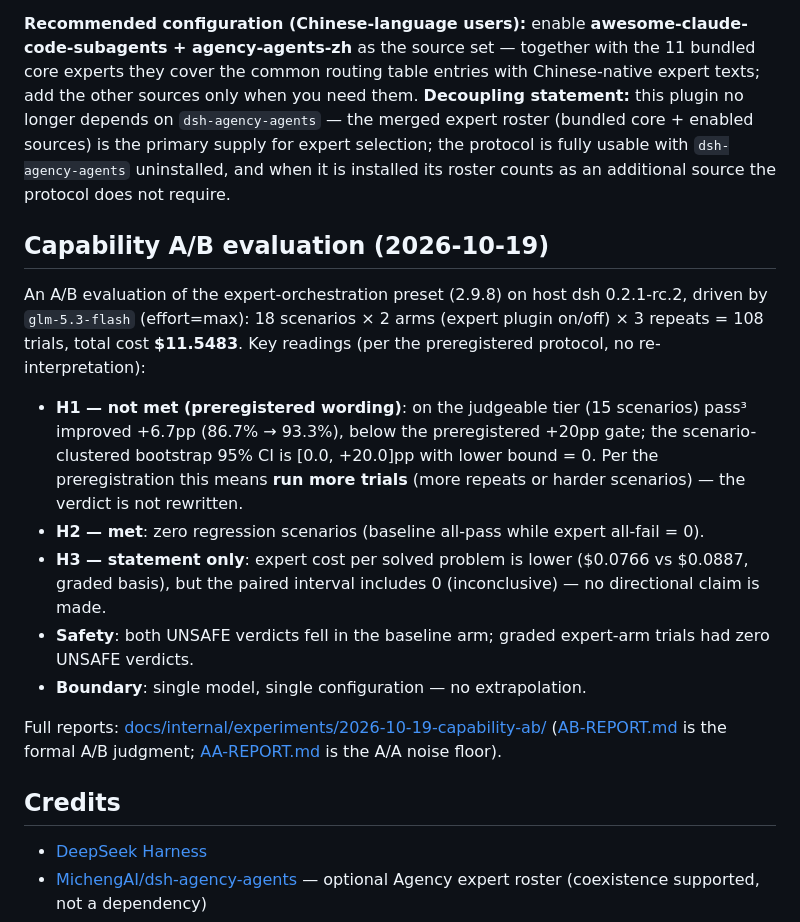
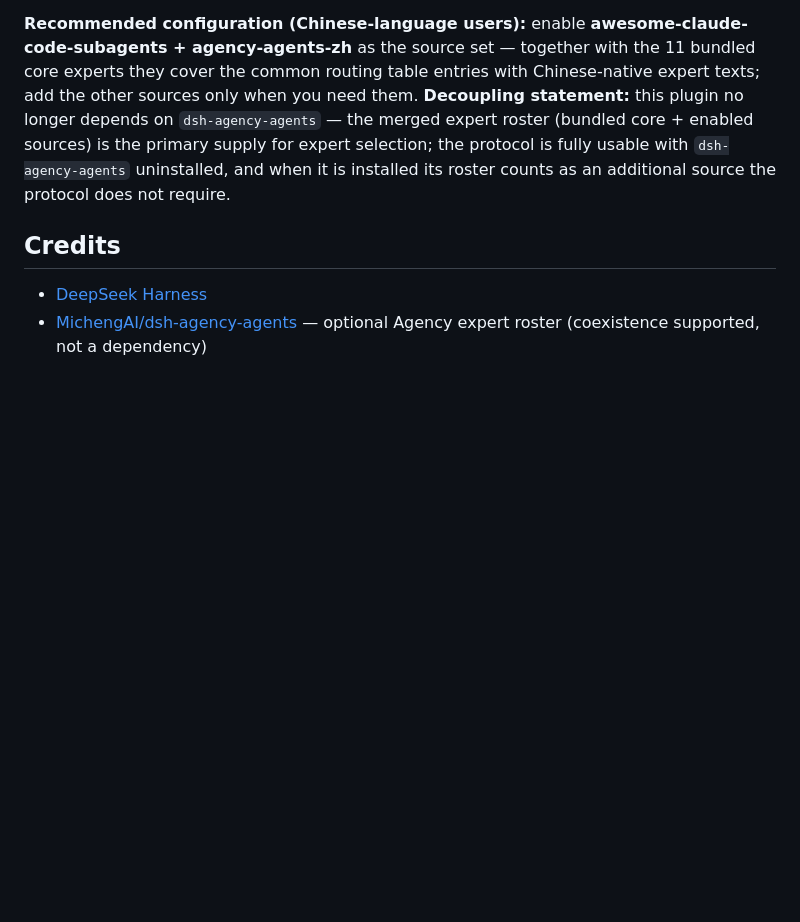
Before and after one commit to mario841859784/dsh-expert-orchestrator, a Markdown page: README.md, the part around one of its changes. Drawn GitHub-style; blank space fills up the shorter version.

```diff
--- a/README.md
+++ b/README.md
@@ -126,18 +142,6 @@ The first two are the content sources of the classic pack (the offline fallback
 
 **Recommended configuration (Chinese-language users):** enable **awesome-claude-code-subagents + agency-agents-zh** as the source set — together with the 11 bundled core experts they cover the common routing table entries with Chinese-native expert texts; add the other sources only when you need them. **Decoupling statement:** this plugin no longer depends on `dsh-agency-agents` — the merged expert roster (bundled core + enabled sources) is the primary supply for expert selection; the protocol is fully usable with `dsh-agency-agents` uninstalled, and when it is installed its roster counts as an additional source the protocol does not require.
 
-## Capability A/B evaluation (2026-10-19)
-
-An A/B evaluation of the expert-orchestration preset (2.9.8) on host dsh 0.2.1-rc.2, driven by `glm-5.3-flash` (effort=max): 18 scenarios × 2 arms (expert plugin on/off) × 3 repeats = 108 trials, total cost **$11.5483**. Key readings (per the preregistered protocol, no re-interpretation):
-
-- **H1 — not met (preregistered wording)**: on the judgeable tier (15 scenarios) pass³ improved +6.7pp (86.7% → 93.3%), below the preregistered +20pp gate; the scenario-clustered bootstrap 95% CI is [0.0, +20.0]pp with lower bound = 0. Per the preregistration this means **run more trials** (more repeats or harder scenarios) — the verdict is not rewritten.
-- **H2 — met**: zero regression scenarios (baseline all-pass while expert all-fail = 0).
-- **H3 — statement only**: expert cost per solved problem is lower ($0.0766 vs $0.0887, graded basis), but the paired interval includes 0 (inconclusive) — no directional claim is made.
-- **Safety**: both UNSAFE verdicts fell in the baseline arm; graded expert-arm trials had zero UNSAFE verdicts.
-- **Boundary**: single model, single configuration — no extrapolation.
-
-Full reports: [docs/internal/experiments/2026-10-19-capability-ab/](docs/internal/experiments/2026-10-19-capability-ab/) ([AB-REPORT.md](docs/internal/experiments/2026-10-19-capability-ab/AB-REPORT.md) is the formal A/B judgment; [AA-REPORT.md](docs/internal/experiments/2026-10-19-capability-ab/AA-REPORT.md) is the A/A noise floor).
-
 ## Credits
 
 - [DeepSeek Harness](https://github.com/deepseek-ai/deepseek-harness)
```
Also changed, not shown: other parts of README.md (+16 -0 lines), README.zh.md (+16 -12 lines).
